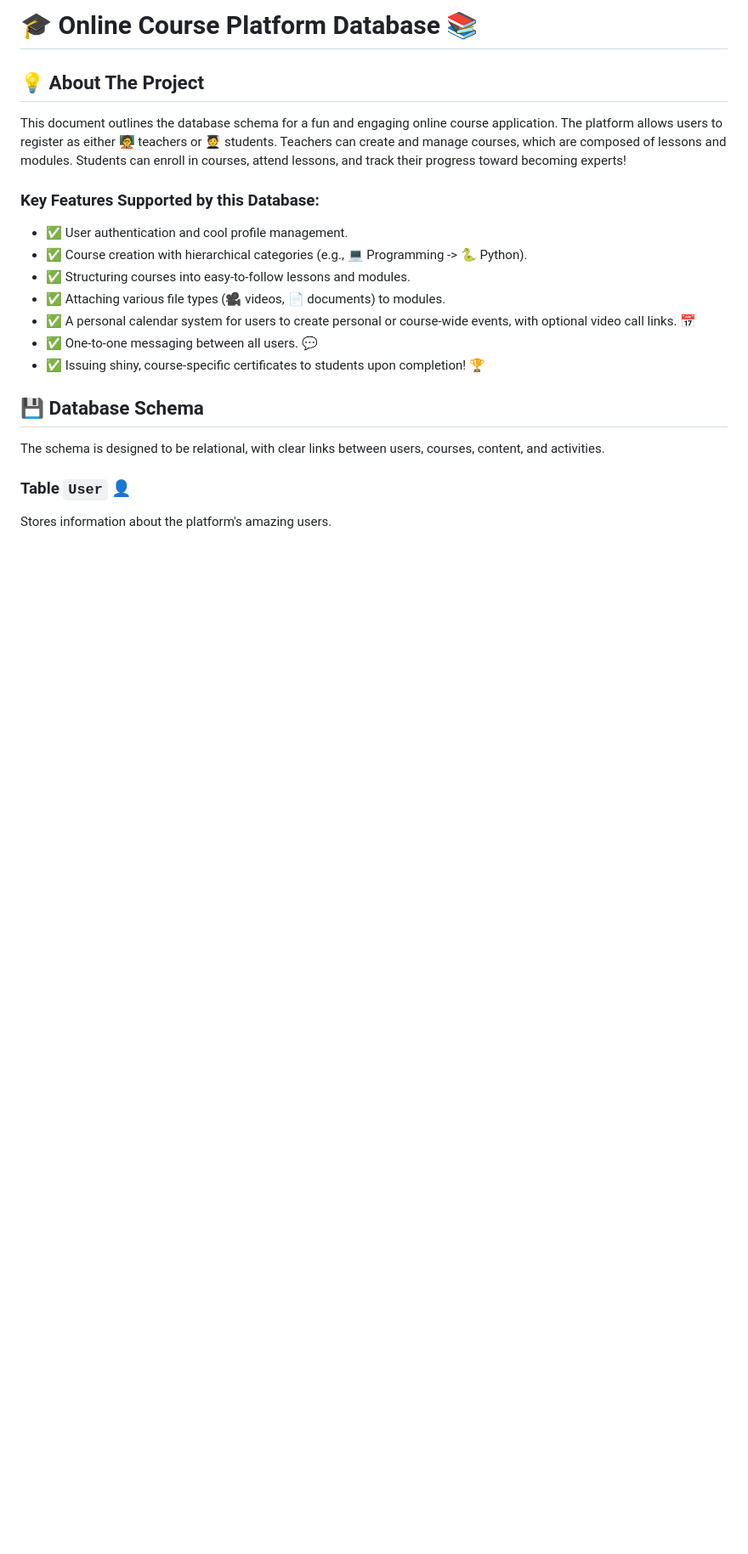
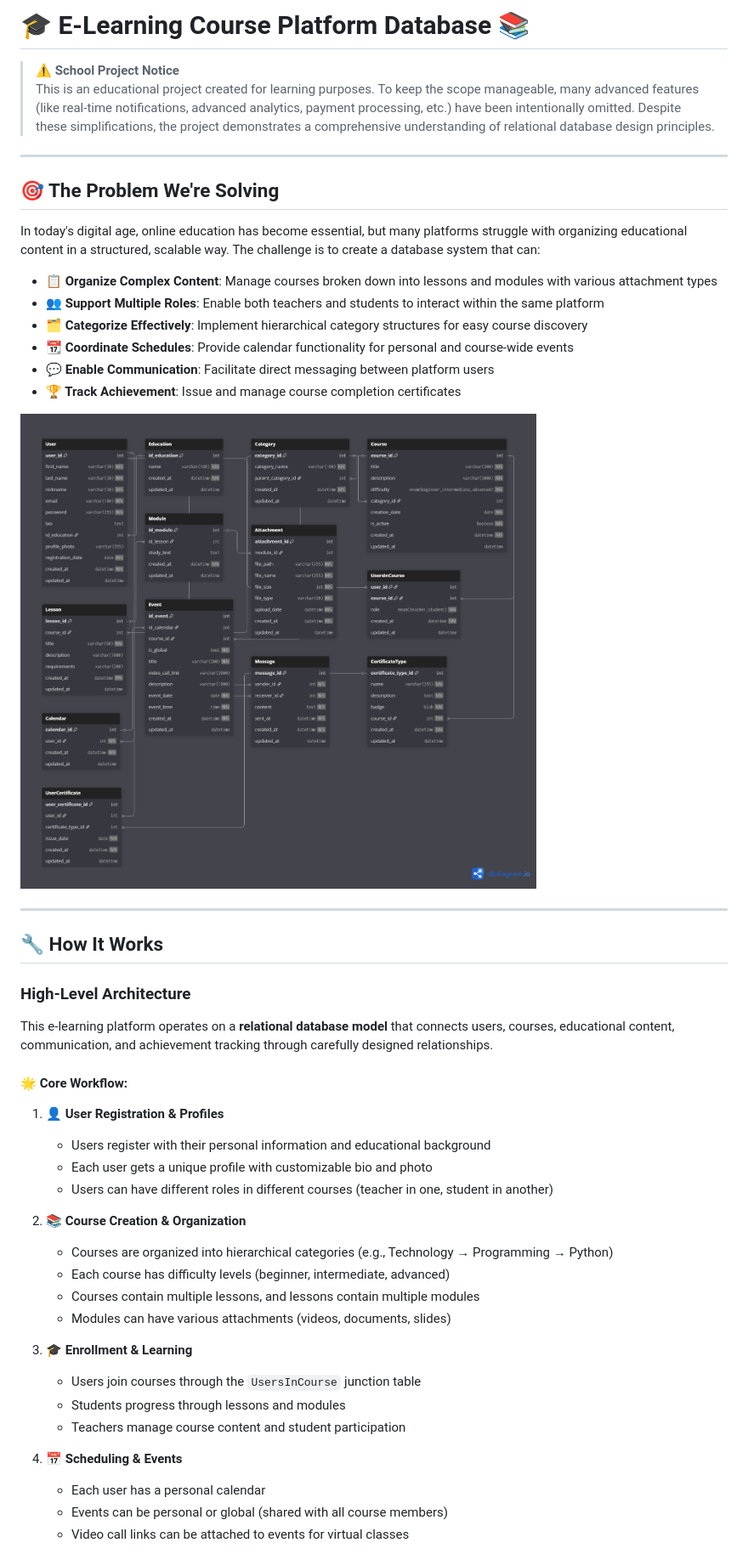
Before and after one commit to GeraltOfRiviaa/e-learning_course, a Markdown page: README.md, the part around one of its changes. Shown at 85% size. Rendered like a GitHub page; pictures changed too: online_course.png (added); blank space fills up the shorter version.

Commit message:
Completing the project

```diff
--- a/README.md
+++ b/README.md
@@ -1,21 +1,51 @@
-# 🎓 Online Course Platform Database 📚
+# 🎓 E-Learning Course Platform Database 📚
 
-## 💡 About The Project
+> **⚠️ School Project Notice**
+> This is an educational project created for learning purposes. To keep the scope manageable, many advanced features (like real-time notifications, advanced analytics, payment processing, etc.) have been intentionally omitted. Despite these simplifications, the project demonstrates a comprehensive understanding of relational database design principles.
 
-This document outlines the database schema for a fun and engaging online course application. The platform allows users to register as either 🧑‍🏫 teachers or 🧑‍🎓 students. Teachers can create and manage courses, which are composed of lessons and modules. Students can enroll in courses, attend lessons, and track their progress toward becoming experts!
+---
 
-### Key Features Supported by this Database:
-- ✅ User authentication and cool profile management.
-- ✅ Course creation with hierarchical categories (e.g., 💻 Programming -> 🐍 Python).
-- ✅ Structuring courses into easy-to-follow lessons and modules.
-- ✅ Attaching various file types (🎥 videos, 📄 documents) to modules.
-- ✅ A personal calendar system for users to create personal or course-wide events, with optional video call links. 📅
-- ✅ One-to-one messaging between all users. 💬
-- ✅ Issuing shiny, course-specific certificates to students upon completion! 🏆
+## 🎯 The Problem We're Solving
 
-## 💾 Database Schema
+In today's digital age, online education has become essential, but many platforms struggle with organizing educational content in a structured, scalable way. The challenge is to create a database system that can:
 
-The schema is designed to be relational, with clear links between users, courses, content, and activities.
+- **📋 Organize Complex Content**: Manage courses broken down into lessons and modules with various attachment types
+- **👥 Support Multiple Roles**: Enable both teachers and students to interact within the same platform
+- **🗂️ Categorize Effectively**: Implement hierarchical category structures for easy course discovery
+- **📆 Coordinate Schedules**: Provide calendar functionality for personal and course-wide events
+- **💬 Enable Communication**: Facilitate direct messaging between platform users
+- **🏆 Track Achievement**: Issue and manage course completion certificates
 
-### Table `User` 👤
-Stores information about the platform's amazing users.
+![Database Schema Diagram](online_course.png)
+
+---
+
+## 🔧 How It Works
+
+### **High-Level Architecture**
+
+This e-learning platform operates on a **relational database model** that connects users, courses, educational content, communication, and achievement tracking through carefully designed relationships.
+
+#### **🌟 Core Workflow:**
+
+1. **👤 User Registration & Profiles**
+   - Users register with their personal information and educational background
+   - Each user gets a unique profile with customizable bio and photo
+   - Users can have different roles in different courses (teacher in one, student in another)
+
+2. **📚 Course Creation & Organization**
+   - Courses are organized into hierarchical categories (e.g., Technology → Programming → Python)
+   - Each course has difficulty levels (beginner, intermediate, advanced)
+   - Courses contain multiple lessons, and lessons contain multiple modules
+   - Modules can have various attachments (videos, documents, slides)
+
+3. **🎓 Enrollment & Learning**
+   - Users join courses through the `UsersInCourse` junction table
+   - Students progress through lessons and modules
+   - Teachers manage course content and student participation
+
+4. **📅 Scheduling & Events**
+   - Each user has a personal calendar
+   - Events can be personal or global (shared with all course members)
+   - Video call links can be attached to events for virtual classes
+
```
Also changed, not shown: other parts of README.md (+262 -107 lines), 5 other files.
